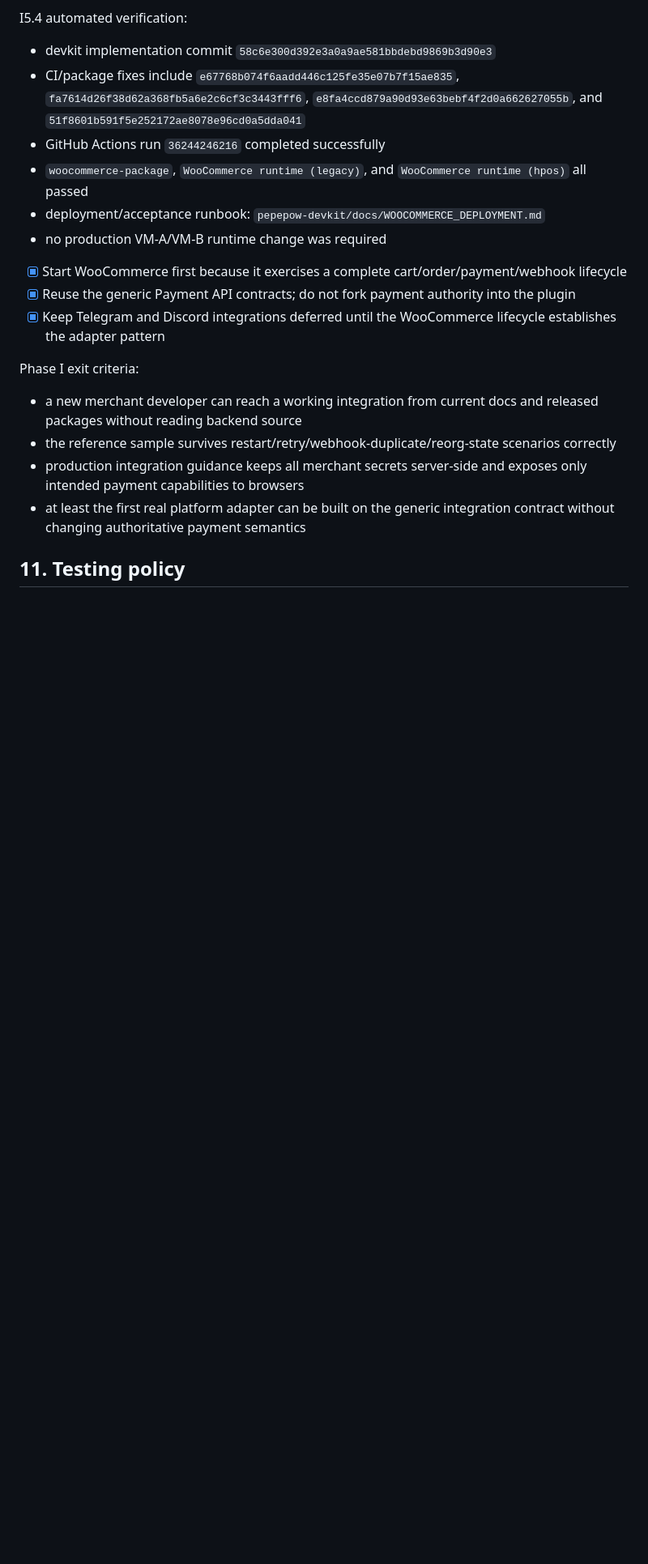
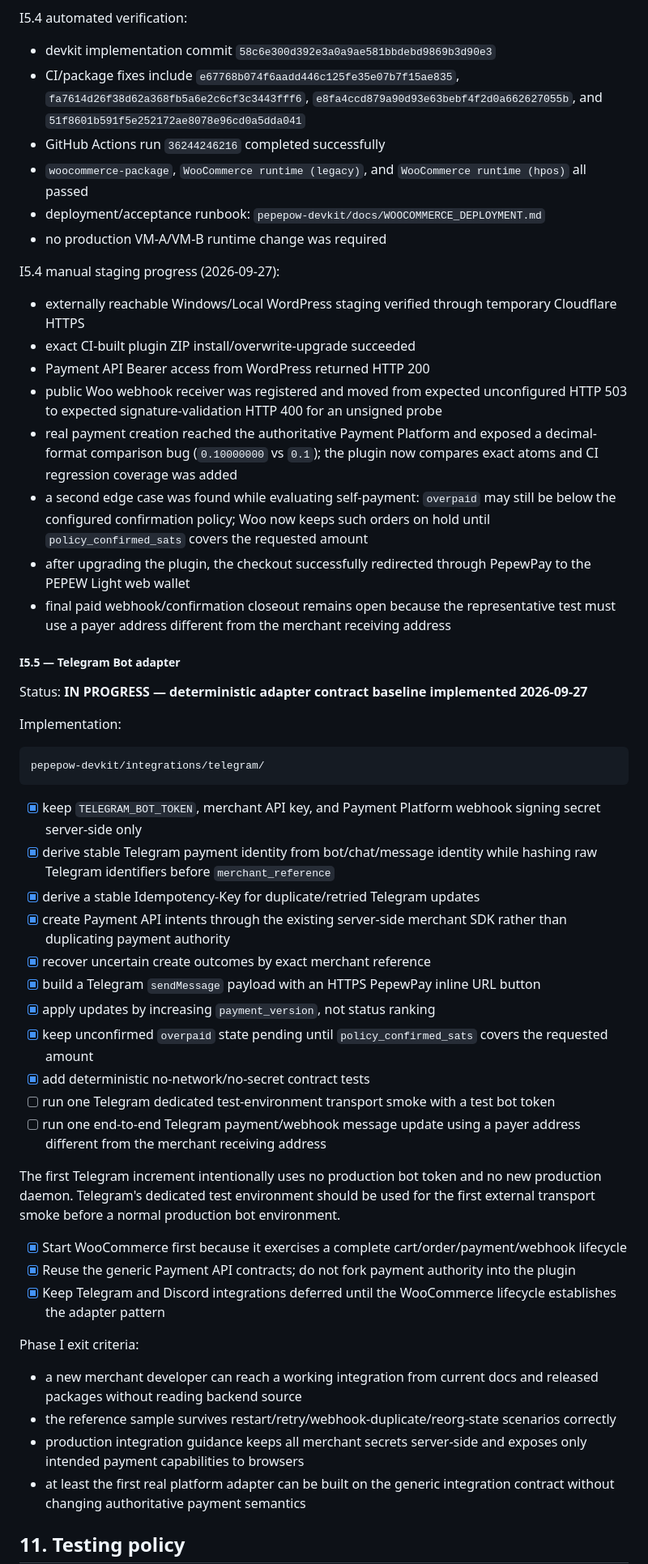
Before and after one commit to edisontw/pepepow-electrumx-service, a Markdown page: docs/PAYMENT_PLATFORM_ROADMAP.md, the part around one of its changes. Shown at 81% size. GitHub-like rendering; blank space fills up the shorter version.

Commit message:
Start Telegram payment adapter phase

````diff
--- a/docs/PAYMENT_PLATFORM_ROADMAP.md
+++ b/docs/PAYMENT_PLATFORM_ROADMAP.md
@@ -858,6 +858,43 @@ I5.4 automated verification:
 - deployment/acceptance runbook: `pepepow-devkit/docs/WOOCOMMERCE_DEPLOYMENT.md`
 - no production VM-A/VM-B runtime change was required
 
+I5.4 manual staging progress (2026-09-27):
+
+- externally reachable Windows/Local WordPress staging verified through temporary Cloudflare HTTPS
+- exact CI-built plugin ZIP install/overwrite-upgrade succeeded
+- Payment API Bearer access from WordPress returned HTTP 200
+- public Woo webhook receiver was registered and moved from expected unconfigured HTTP 503 to expected signature-validation HTTP 400 for an unsigned probe
+- real payment creation reached the authoritative Payment Platform and exposed a decimal-format comparison bug (`0.10000000` vs `0.1`); the plugin now compares exact atoms and CI regression coverage was added
+- a second edge case was found while evaluating self-payment: `overpaid` may still be below the configured confirmation policy; Woo now keeps such orders on hold until `policy_confirmed_sats` covers the requested amount
+- after upgrading the plugin, the checkout successfully redirected through PepewPay to the PEPEW Light web wallet
+- final paid webhook/confirmation closeout remains open because the representative test must use a payer address different from the merchant receiving address
+
+##### I5.5 — Telegram Bot adapter
+
+Status: **IN PROGRESS — deterministic adapter contract baseline implemented 2026-09-27**
+
+Implementation:
+
+```text
+pepepow-devkit/integrations/telegram/
+```
+
+- [x] keep `TELEGRAM_BOT_TOKEN`, merchant API key, and Payment Platform webhook signing secret server-side only
+- [x] derive stable Telegram payment identity from bot/chat/message identity while hashing raw Telegram identifiers before `merchant_reference`
+- [x] derive a stable Idempotency-Key for duplicate/retried Telegram updates
+- [x] create Payment API intents through the existing server-side merchant SDK rather than duplicating payment authority
+- [x] recover uncertain create outcomes by exact merchant reference
+- [x] build a Telegram `sendMessage` payload with an HTTPS PepewPay inline URL button
+- [x] apply updates by increasing `payment_version`, not status ranking
+- [x] keep unconfirmed `overpaid` state pending until `policy_confirmed_sats` covers the requested amount
+- [x] add deterministic no-network/no-secret contract tests
+- [ ] run one Telegram dedicated test-environment transport smoke with a test bot token
+- [ ] run one end-to-end Telegram payment/webhook message update using a payer address different from the merchant receiving address
+
+The first Telegram increment intentionally uses no production bot token and no
+new production daemon. Telegram's dedicated test environment should be used for
+the first external transport smoke before a normal production bot environment.
+
 - [x] Start WooCommerce first because it exercises a complete cart/order/payment/webhook lifecycle
 - [x] Reuse the generic Payment API contracts; do not fork payment authority into the plugin
 - [x] Keep Telegram and Discord integrations deferred until the WooCommerce lifecycle establishes the adapter pattern
````
Also changed, not shown: other parts of docs/PAYMENT_PLATFORM_ROADMAP.md (+1 -1 lines).
